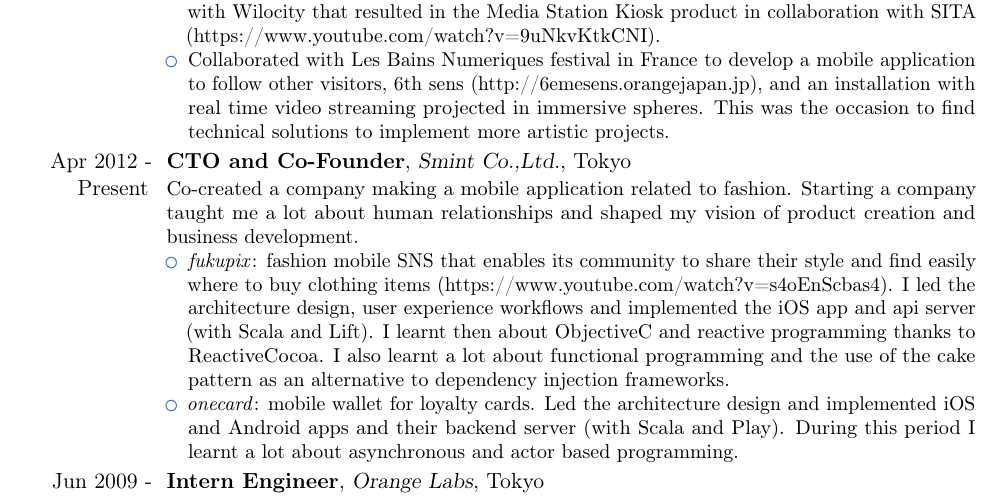
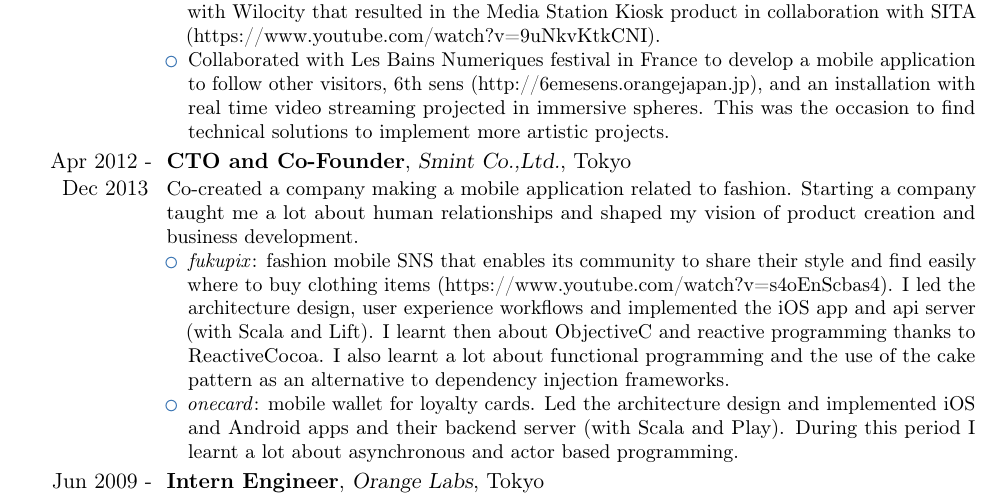
Before and after one commit to knshiro/resume, a LaTeX CV (resume.tex): part of page 1 of 2, cut so that both start at the same text. Compiled offline with pdfLaTeX.

Commit message:
Changed end date of Smint.

```diff
--- a/resume.tex
+++ b/resume.tex
@@ -63,7 +63,7 @@
     \item Collaborated with Les Bains Numeriques festival in France to develop a mobile application to follow other visitors, 6th sens (http://6emesens.orangejapan.jp), and an installation with real time video streaming projected in immersive spheres. This was the occasion to find technical solutions to implement more artistic projects.
   \end{itemize}
 }
-\cventry{Apr 2012 - Present}{CTO and Co-Founder}{Smint Co.,Ltd.}{Tokyo}{}{Co-created a company making a mobile application related to fashion. Starting a company taught me a lot about human relationships and shaped my vision of product creation and business development.
+\cventry{Apr 2012 - Dec 2013}{CTO and Co-Founder}{Smint Co.,Ltd.}{Tokyo}{}{Co-created a company making a mobile application related to fashion. Starting a company taught me a lot about human relationships and shaped my vision of product creation and business development.
   \begin{itemize}
     \item \textit{fukupix}: fashion mobile SNS that enables its community to share their style and find easily where to buy clothing items (https://www.youtube.com/watch?v=s4oEnScbas4). I led the architecture design, user experience workflows and implemented the iOS app and api server (with Scala and Lift). I learnt then about ObjectiveC and reactive programming thanks to ReactiveCocoa. I also learnt a lot about functional programming and the use of the cake pattern as an alternative to dependency injection frameworks.
     \item \textit{onecard}: mobile wallet for loyalty cards. Led the architecture design and implemented iOS and Android apps and their backend server (with Scala and Play). During this period I learnt a lot about asynchronous and actor based programming.
```
Also changed, not shown: resume.pdf.
